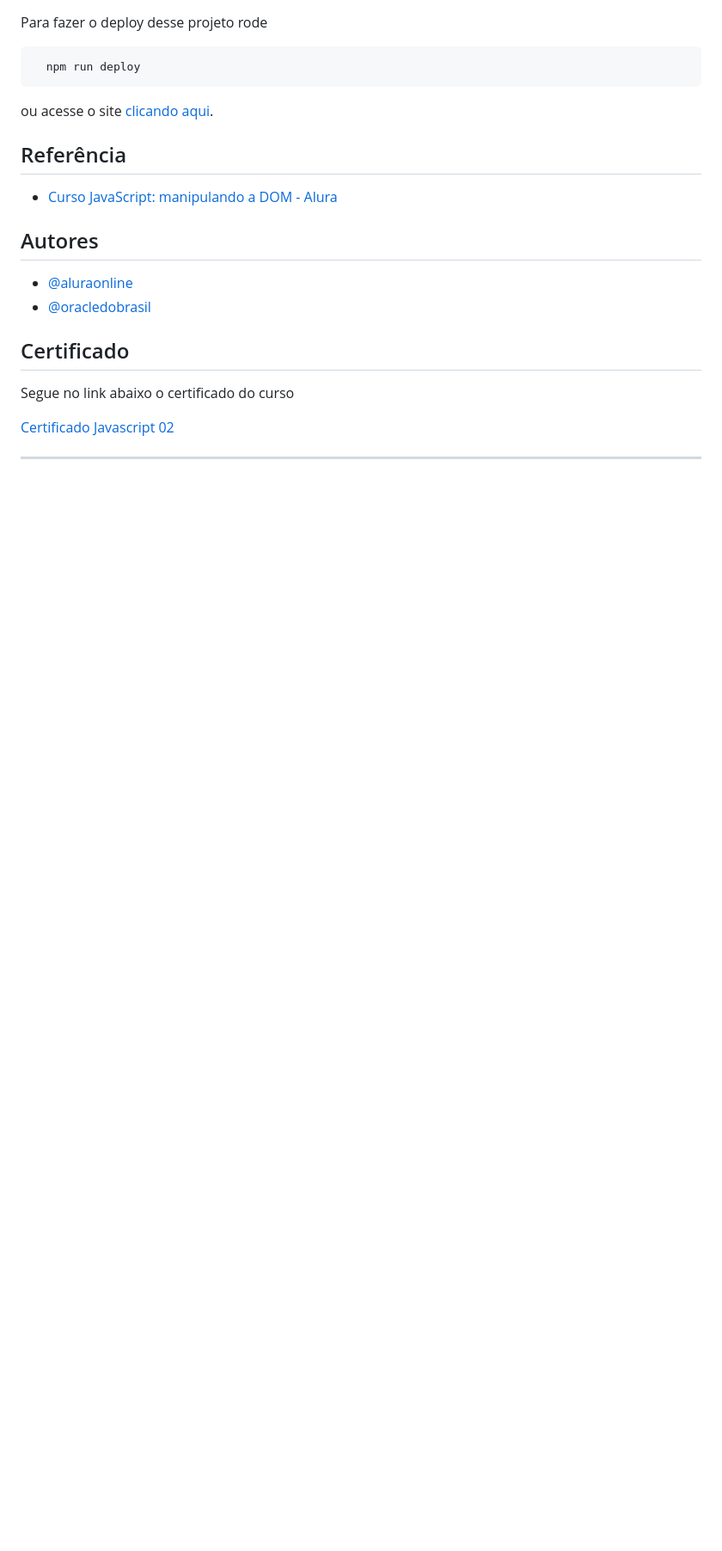
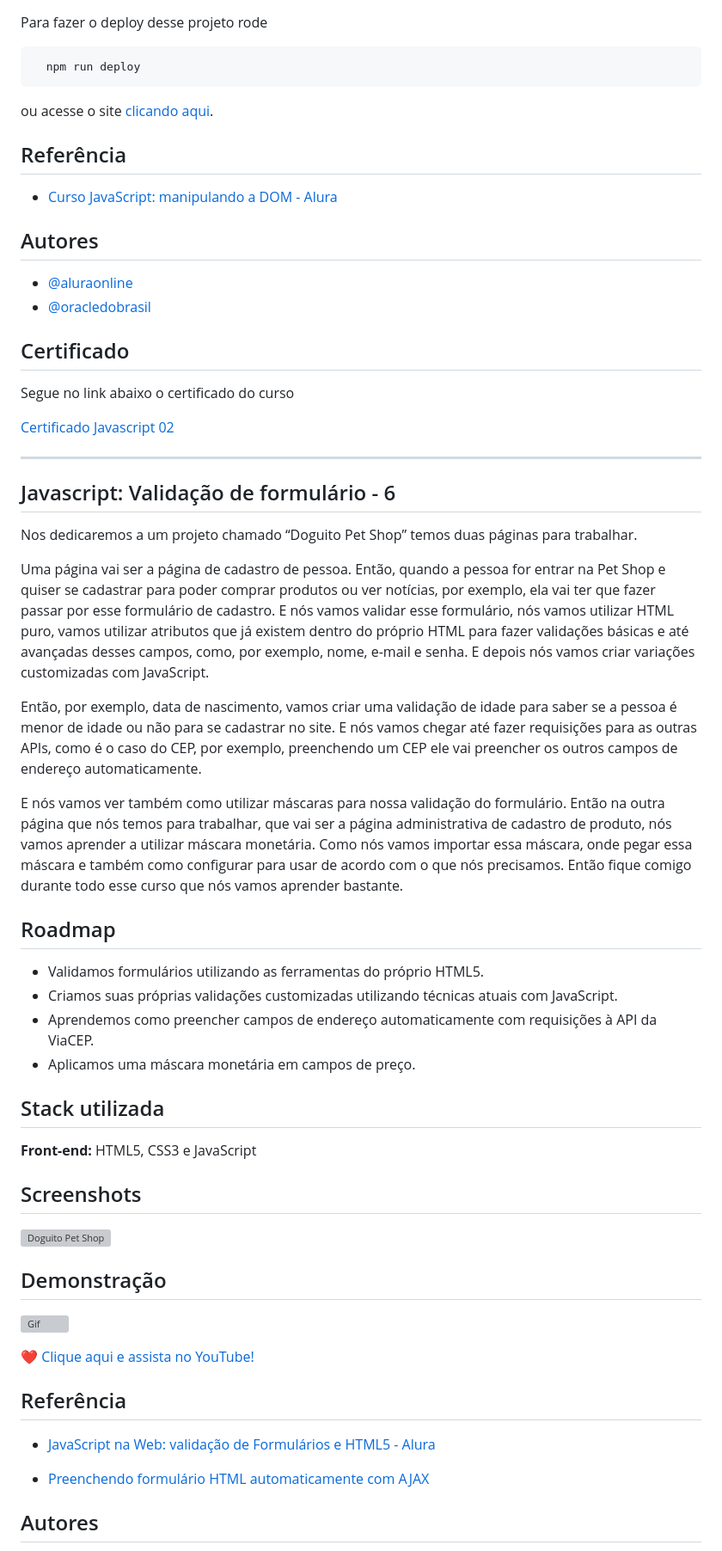
Before and after one commit to suamirochadev/programaone-frontend, a Markdown page: README.md, the part around one of its changes. Shown at 86% size. GitHub-like rendering; blank space fills up the shorter version; grey boxes are pictures that could not be loaded.

Commit message:
att readme site doguito pet shop

```diff
--- a/README.md
+++ b/README.md
@@ -322,3 +322,41 @@ Segue no link abaixo o certificado do curso
 [Certificado Javascript 02](https://cdn.discordapp.com/attachments/1045720339772088342/1090331542267645952/javascript02.png)
 
 ____
+
+
+## Javascript: Validação de formulário - 6
+
+Nos dedicaremos a um projeto chamado “Doguito Pet Shop” temos duas páginas para trabalhar.
+
+Uma página vai ser a página de cadastro de pessoa. Então, quando a pessoa for entrar na Pet Shop e quiser se cadastrar para poder comprar produtos ou ver notícias, por exemplo, ela vai ter que fazer passar por esse formulário de cadastro. E nós vamos validar esse formulário, nós vamos utilizar HTML puro, vamos utilizar atributos que já existem dentro do próprio HTML para fazer validações básicas e até avançadas desses campos, como, por exemplo, nome, e-mail e senha. E depois nós vamos criar variações customizadas com JavaScript.
+
+Então, por exemplo, data de nascimento, vamos criar uma validação de idade para saber se a pessoa é menor de idade ou não para se cadastrar no site. E nós vamos chegar até fazer requisições para as outras APIs, como é o caso do CEP, por exemplo, preenchendo um CEP ele vai preencher os outros campos de endereço automaticamente.
+
+E nós vamos ver também como utilizar máscaras para nossa validação do formulário. Então na outra página que nós temos para trabalhar, que vai ser a página administrativa de cadastro de produto, nós vamos aprender a utilizar máscara monetária. Como nós vamos importar essa máscara, onde pegar essa máscara e também como configurar para usar de acordo com o que nós precisamos. Então fique comigo durante todo esse curso que nós vamos aprender bastante.
+## Roadmap
+
+- Validamos formulários utilizando as ferramentas do próprio HTML5.
+- Criamos suas próprias validações customizadas utilizando técnicas atuais com JavaScript.
+- Aprendemos como preencher campos de endereço automaticamente com requisições à API da ViaCEP.
+- Aplicamos uma máscara monetária em campos de preço.
+
+## Stack utilizada
+
+**Front-end:** HTML5, CSS3 e JavaScript
+## Screenshots
+
+![Doguito Pet Shop](https://cdn.discordapp.com/attachments/1045720339772088342/1090342000823369798/image.png)
+## Demonstração
+
+![Gif](https://media.giphy.com/media/v1.Y2lkPTc5MGI3NjExMTFhM2Q4NWZkNjlmYzM0MWMyZTFiZjZhNTU3NTZiZjhiYjdkMWQ3YyZjdD1n/7lvlJKDma1BVuw2Bmi/giphy.gif)
+
+❤️
+[Clique aqui e assista no YouTube!](https://youtu.be/BBesDQoPsok)
+
+## Referência
+
+ - [JavaScript na Web: validação de Formulários e HTML5 - Alura](https://cursos.alura.com.br/course/javascript-web-validacao-formularios-html5)
+
+ - [Preenchendo formulário HTML automaticamente com AJAX](https://www.alura.com.br/artigos/preenchendo-formulario-html-automaticamente-com-ajax)
+## Autores
+
```
Also changed, not shown: other parts of README.md (+8 -0 lines).
